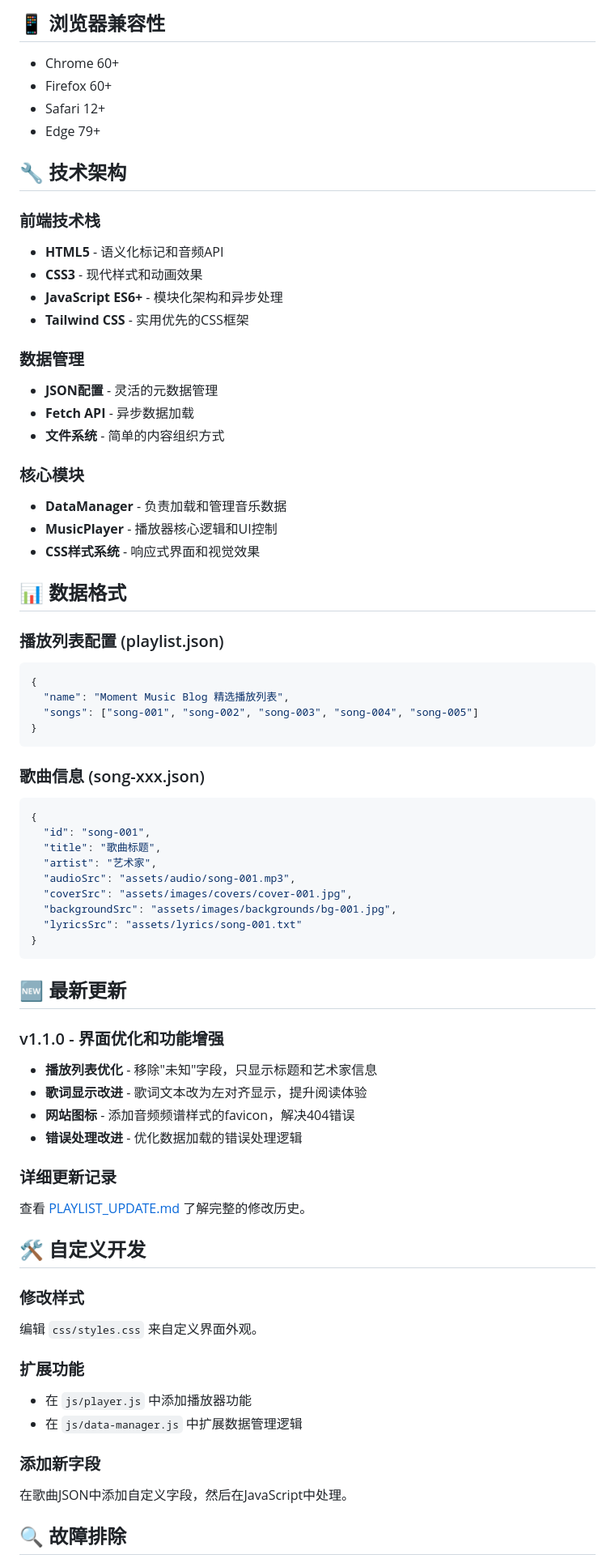
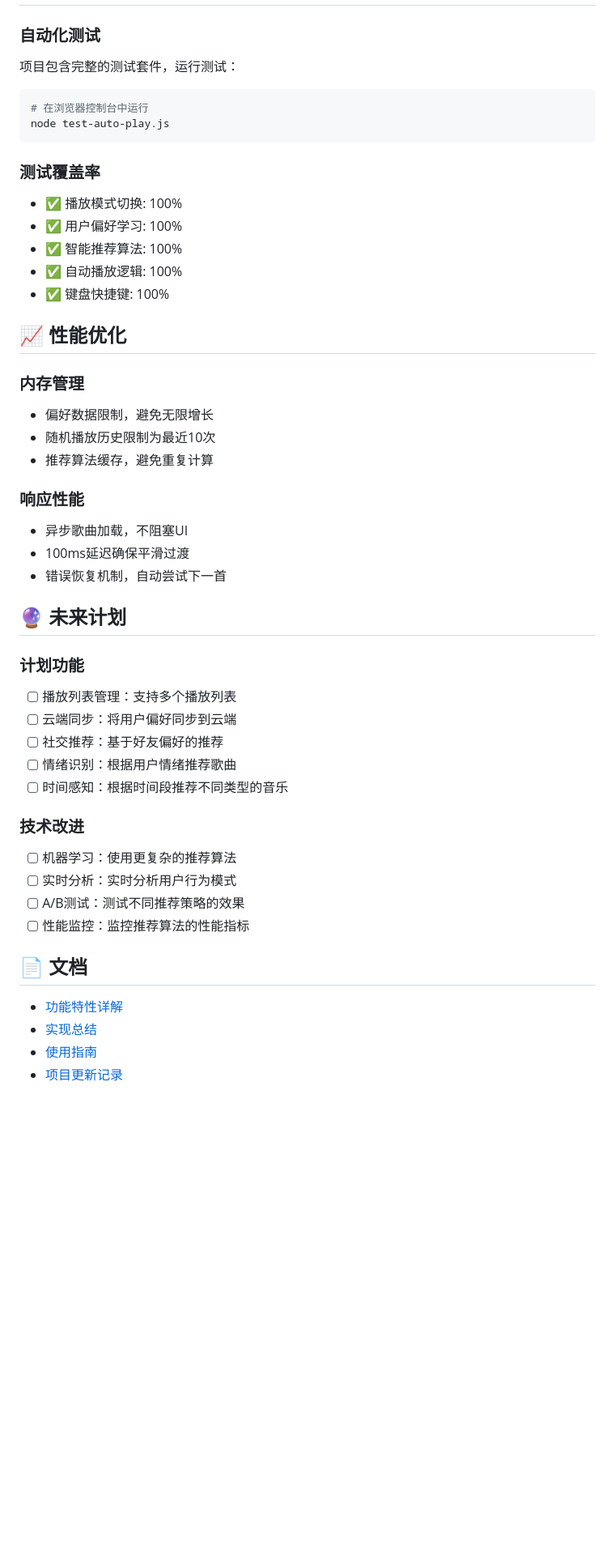
Before and after one commit to HermanTeng19/moment-music-blog-v1, a Markdown page: README.md, the part around the change printed below. Shown: that part at 81% size. GitHub-like rendering; blank space fills up the shorter version.

````diff
--- a/README.md
+++ b/README.md
@@ -104,73 +130,48 @@ moment-music-blog-v1/
-## 📱 浏览器兼容性
-
-- Chrome 60+
-- Firefox 60+
-- Safari 12+
-- Edge 79+
-
-## 🔧 技术架构
-
-### 前端技术栈
-- **HTML5** - 语义化标记和音频API
-- **CSS3** - 现代样式和动画效果
-- **JavaScript ES6+** - 模块化架构和异步处理
-- **Tailwind CSS** - 实用优先的CSS框架
-
-### 数据管理
-- **JSON配置** - 灵活的元数据管理
-- **Fetch API** - 异步数据加载
-- **文件系统** - 简单的内容组织方式
-
-### 核心模块
-- **DataManager** - 负责加载和管理音乐数据
-- **MusicPlayer** - 播放器核心逻辑和UI控制
-- **CSS样式系统** - 响应式界面和视觉效果
-
-## 📊 数据格式
-
-### 播放列表配置 (playlist.json)
-```json
-{
-  "name": "Moment Music Blog 精选播放列表",
-  "songs": ["song-001", "song-002", "song-003", "song-004", "song-005"]
-}
+### 自动化测试
+项目包含完整的测试套件，运行测试：
+```bash
+# 在浏览器控制台中运行
+node test-auto-play.js
 ```
 
-### 歌曲信息 (song-xxx.json)
-```json
-{
-  "id": "song-001",
-  "title": "歌曲标题",
-  "artist": "艺术家",
-  "audioSrc": "assets/audio/song-001.mp3",
-  "coverSrc": "assets/images/covers/cover-001.jpg",
-  "backgroundSrc": "assets/images/backgrounds/bg-001.jpg",
-  "lyricsSrc": "assets/lyrics/song-001.txt"
-}
-```
+### 测试覆盖率
+- ✅ 播放模式切换: 100%
+- ✅ 用户偏好学习: 100%
+- ✅ 智能推荐算法: 100%
+- ✅ 自动播放逻辑: 100%
+- ✅ 键盘快捷键: 100%
 
-## 🆕 最新更新
+## 📈 性能优化
 
-### v1.1.0 - 界面优化和功能增强
-- **播放列表优化** - 移除"未知"字段，只显示标题和艺术家信息
-- **歌词显示改进** - 歌词文本改为左对齐显示，提升阅读体验
-- **网站图标** - 添加音频频谱样式的favicon，解决404错误
-- **错误处理改进** - 优化数据加载的错误处理逻辑
+### 内存管理
+- 偏好数据限制，避免无限增长
+- 随机播放历史限制为最近10次
+- 推荐算法缓存，避免重复计算
 
-### 详细更新记录
-查看 [PLAYLIST_UPDATE.md](PLAYLIST_UPDATE.md) 了解完整的修改历史。
+### 响应性能
+- 异步歌曲加载，不阻塞UI
+- 100ms延迟确保平滑过渡
+- 错误恢复机制，自动尝试下一首
 
-## 🛠️ 自定义开发
+## 🔮 未来计划
 
-### 修改样式
-编辑 `css/styles.css` 来自定义界面外观。
+### 计划功能
+- [ ] 播放列表管理：支持多个播放列表
+- [ ] 云端同步：将用户偏好同步到云端
+- [ ] 社交推荐：基于好友偏好的推荐
+- [ ] 情绪识别：根据用户情绪推荐歌曲
+- [ ] 时间感知：根据时间段推荐不同类型的音乐
 
-### 扩展功能
-- 在 `js/player.js` 中添加播放器功能
-- 在 `js/data-manager.js` 中扩展数据管理逻辑
+### 技术改进
+- [ ] 机器学习：使用更复杂的推荐算法
+- [ ] 实时分析：实时分析用户行为模式
+- [ ] A/B测试：测试不同推荐策略的效果
+- [ ] 性能监控：监控推荐算法的性能指标
 
-### 添加新字段
-在歌曲JSON中添加自定义字段，然后在JavaScript中处理。
+## 📄 文档
 
-## 🔍 故障排除
+- [功能特性详解](AUTO_PLAY_FEATURES.md)
+- [实现总结](AUTO_PLAY_IMPLEMENTATION_SUMMARY.md)
+- [使用指南](USAGE_GUIDE.md)
+- [项目更新记录](PROJECT_UPDATES.md)
 
````
Also changed, not shown: other parts of README.md (+123 -88 lines).
